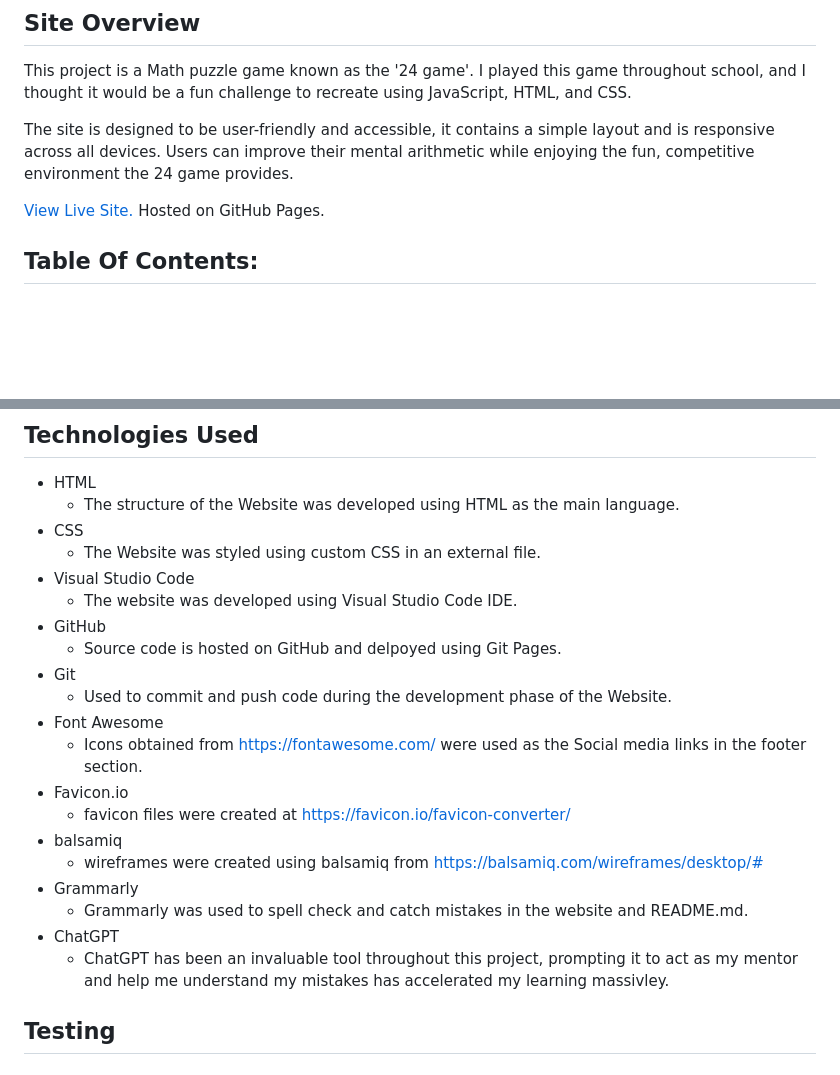
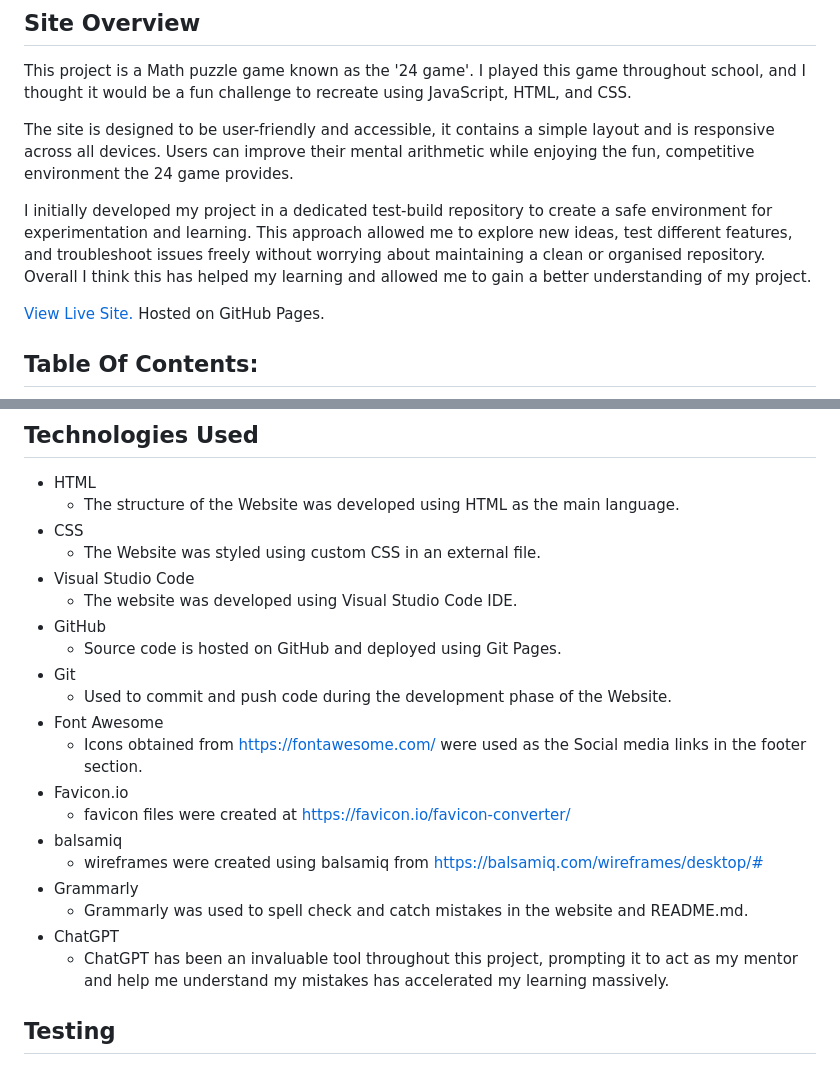
Before and after one commit to AlexThoma5/Milestone_project_2, a Markdown page: README.md, 2 parts joined by grey strips. GitHub-like rendering; blank space fills up the shorter version.

Commit message:
docs: add final changes to site overview section

```diff
--- a/README.md
+++ b/README.md
@@ -7,6 +7,8 @@
 This project is a Math puzzle game known as the '24 game'. I played this game throughout school, and I thought it would be a fun challenge to recreate using JavaScript, HTML, and CSS.
 
 The site is designed to be user-friendly and accessible, it contains a simple layout and is responsive across all devices. Users can improve their mental arithmetic while enjoying the fun, competitive environment the 24 game provides.
+
+I initially developed my project in a dedicated test-build repository to create a safe environment for experimentation and learning. This approach allowed me to explore new ideas, test different features, and troubleshoot issues freely without worrying about maintaining a clean or organised repository. Overall I think this has helped my learning and allowed me to gain a better understanding of my project.
 
 [View Live Site.](https://alexthoma5.github.io/Milestone_project_2/) Hosted on GitHub Pages.
 
@@ -181,7 +183,7 @@ I wanted to keep the colour scheme clean and non-distracting, allowing the user
 * Visual Studio Code
     * The website was developed using Visual Studio Code IDE.
 * GitHub
-    * Source code is hosted on GitHub and delpoyed using Git Pages.
+    * Source code is hosted on GitHub and deployed using Git Pages.
 * Git
     * Used to commit and push code during the development phase of the Website.
 * Font Awesome
@@ -193,7 +195,7 @@ I wanted to keep the colour scheme clean and non-distracting, allowing the user
 *   Grammarly
     * Grammarly was used to spell check and catch mistakes in the website and README.md.
 *   ChatGPT
-    * ChatGPT has been an invaluable tool throughout this project, prompting it to act as my mentor and help me understand my mistakes has accelerated my learning massivley.
+    * ChatGPT has been an invaluable tool throughout this project, prompting it to act as my mentor and help me understand my mistakes has accelerated my learning massively.
 
 ## Testing
 
```
